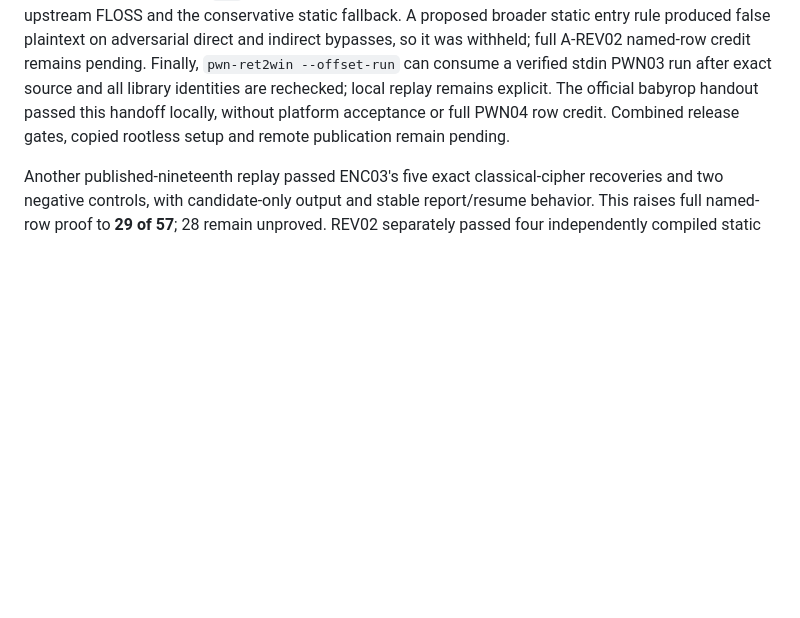
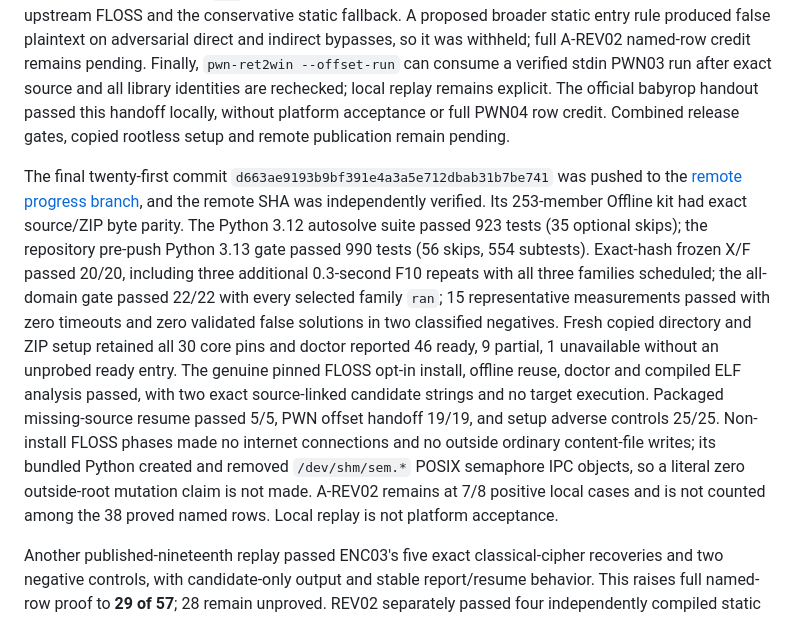
Before and after one commit to Labcoxyzl/manual-ctf-strategies, a Markdown page: research/autosolve-2026-10-26/IMPLEMENTATION_CHECKPOINT.md, the part around the change. Rendered like a GitHub page; blank space fills up the shorter version.

Commit message:
Record published twenty-first autosolve gates

```diff
--- a/research/autosolve-2026-10-26/IMPLEMENTATION_CHECKPOINT.md
+++ b/research/autosolve-2026-10-26/IMPLEMENTATION_CHECKPOINT.md
@@ -468,6 +468,27 @@ The official babyrop handout passed this handoff locally, without platform
 acceptance or full PWN04 row credit. Combined release gates, copied rootless
 setup and remote publication remain pending.
 
+The final twenty-first commit `d663ae9193b9bf391e4a3a5e712dbab31b7be741`
+was pushed to the [remote progress branch](https://github.com/Labcoxyzl/manual-ctf-strategies/tree/autosolve-progress-2026-10-27),
+and the remote SHA was independently verified. Its 253-member Offline kit had
+exact source/ZIP byte parity. The Python 3.12 autosolve suite passed 923 tests
+(35 optional skips); the repository pre-push Python 3.13 gate passed 990 tests
+(56 skips, 554 subtests). Exact-hash frozen X/F passed 20/20, including three
+additional 0.3-second F10 repeats with all three families scheduled; the
+all-domain gate passed 22/22 with every selected family `ran`; 15 representative
+measurements passed with zero timeouts and zero validated false solutions in
+two classified negatives. Fresh copied directory and ZIP setup retained all
+30 core pins and doctor reported 46 ready, 9 partial, 1 unavailable without
+an unprobed ready entry. The genuine pinned FLOSS opt-in install, offline
+reuse, doctor and compiled ELF analysis passed, with two exact source-linked
+candidate strings and no target execution. Packaged missing-source resume
+passed 5/5, PWN offset handoff 19/19, and setup adverse controls 25/25.
+Non-install FLOSS phases made no internet connections and no outside ordinary
+content-file writes; its bundled Python created and removed `/dev/shm/sem.*`
+POSIX semaphore IPC objects, so a literal zero outside-root mutation claim is
+not made. A-REV02 remains at 7/8 positive local cases and is not counted among
+the 38 proved named rows. Local replay is not platform acceptance.
+
 Another published-nineteenth replay passed ENC03's five exact classical-cipher
 recoveries and two negative controls, with candidate-only output and stable
 report/resume behavior. This raises full named-row proof to **29 of 57**;
```
